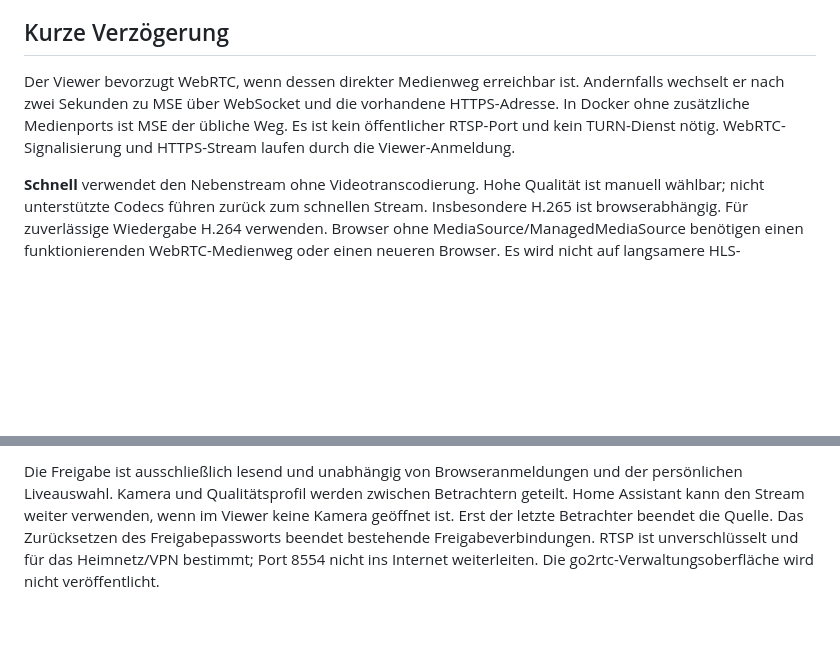
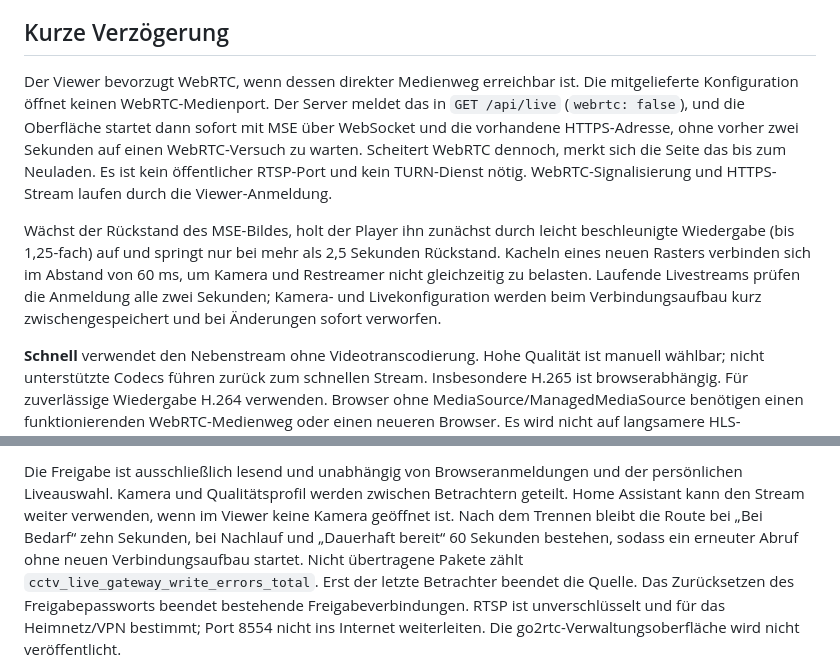
Before and after one commit to Cyberhunter88/cctv-viewer, a Markdown page: docs/LIVE.md, 2 parts joined by grey strips. GitHub-like rendering; blank space fills up the shorter version.

```diff
--- a/docs/LIVE.md
+++ b/docs/LIVE.md
@@ -24,10 +24,20 @@ bereitsteht, bestimmt ihre Vorladeeinstellung. Kameras ohne Livequelle zeigen ei
 ## Kurze Verzögerung
 
 Der Viewer bevorzugt WebRTC, wenn dessen direkter Medienweg erreichbar ist.
-Andernfalls wechselt er nach zwei Sekunden zu MSE über WebSocket und die
-vorhandene HTTPS-Adresse. In Docker ohne zusätzliche Medienports ist MSE der
-übliche Weg. Es ist kein öffentlicher RTSP-Port und kein TURN-Dienst nötig.
+Die mitgelieferte Konfiguration öffnet keinen WebRTC-Medienport. Der Server meldet
+das in `GET /api/live` (`webrtc: false`), und die Oberfläche startet dann sofort
+mit MSE über WebSocket und die vorhandene HTTPS-Adresse, ohne vorher zwei Sekunden
+auf einen WebRTC-Versuch zu warten. Scheitert WebRTC dennoch, merkt sich die Seite das
+bis zum Neuladen. Es ist kein öffentlicher RTSP-Port und kein TURN-Dienst nötig.
 WebRTC-Signalisierung und HTTPS-Stream laufen durch die Viewer-Anmeldung.
+
+Wächst der Rückstand des MSE-Bildes, holt der Player ihn zunächst durch leicht
+beschleunigte Wiedergabe (bis 1,25-fach) auf und springt nur bei mehr als
+2,5 Sekunden Rückstand. Kacheln eines neuen Rasters verbinden sich im Abstand von
+60 ms, um Kamera und Restreamer nicht gleichzeitig zu belasten. Laufende
+Livestreams prüfen die Anmeldung alle zwei Sekunden; Kamera- und Livekonfiguration
+werden beim Verbindungsaufbau kurz zwischengespeichert und bei Änderungen sofort
+verworfen.
 
 **Schnell** verwendet den Nebenstream ohne Videotranscodierung. Hohe Qualität
 ist manuell wählbar; nicht unterstützte Codecs führen zurück zum schnellen
@@ -91,7 +101,10 @@ Die Kamera-ID hält Adressen bei Umbenennungen stabil. Weitere Profile sind
 Die Freigabe ist ausschließlich lesend und unabhängig von Browseranmeldungen
 und der persönlichen Liveauswahl. Kamera und Qualitätsprofil werden zwischen
 Betrachtern geteilt. Home Assistant kann den Stream weiter verwenden, wenn im
-Viewer keine Kamera geöffnet ist. Erst der letzte Betrachter beendet die Quelle.
+Viewer keine Kamera geöffnet ist. Nach dem Trennen bleibt die Route
+bei „Bei Bedarf“ zehn Sekunden, bei Nachlauf und „Dauerhaft bereit“ 60 Sekunden
+bestehen, sodass ein erneuter Abruf ohne neuen Verbindungsaufbau startet.
+Nicht übertragene Pakete zählt `cctv_live_gateway_write_errors_total`. Erst der letzte Betrachter beendet die Quelle.
 Das Zurücksetzen des Freigabepassworts beendet bestehende Freigabeverbindungen.
 RTSP ist unverschlüsselt und für das Heimnetz/VPN bestimmt; Port 8554 nicht ins
 Internet weiterleiten. Die go2rtc-Verwaltungsoberfläche wird nicht veröffentlicht.
```
Also changed, not shown: FEATURE_MATRIX.md (+12 -0 lines), docs/CONFIGURATION.md (+1 -1 lines).
